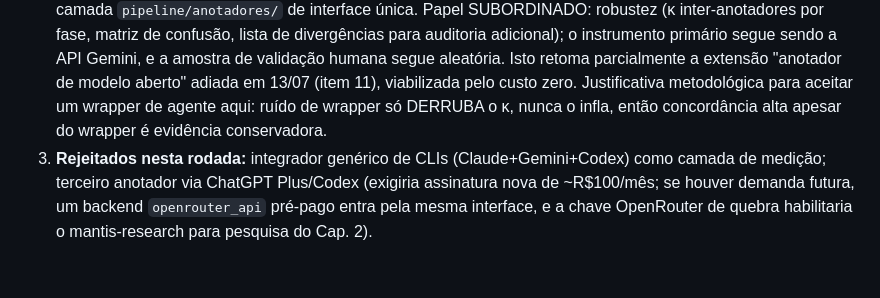
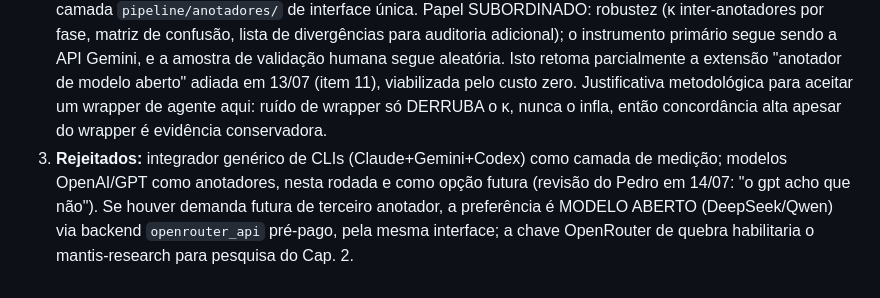
Before and after one commit to pedrortencio/caixa-conversao-toolkit, a Markdown page: docs/decisoes.md, the part around the change. Rendered like a GitHub page.

```diff
--- a/docs/decisoes.md
+++ b/docs/decisoes.md
@@ -59,4 +59,4 @@ Design completo em `docs/plano-batch-anotadores.md`. Decisões:
 
 1. **Transcrição (F3) e classificação (F4) migram para o Batch Mode da API Gemini**: 50% de desconto por token, mesmos modelos pinados e prompts versionados, latência de até 24h (compatível com os lotes noturnos já planejados). Orçamento estimado cai de ~R$830 para ~R$415. Alternativas rejeitadas: chamadas síncronas como via principal (2× o custo sem ganho; mantidas atrás da flag `--sync` para depuração) e rodar classificação via Gemini CLI sob a assinatura AI Pro (CLI é agente, não chamada pinável: comprometeria o instrumento de medição; além disso o tier gratuito perdeu os modelos Pro em 03/2026).
 2. **Segundo anotador: Claude via `claude -p`** (headless, sem ferramentas, modelo pinado e registrado no output), rodando na assinatura existente do Pedro a custo marginal zero, como backend `claude_cli` numa camada `pipeline/anotadores/` de interface única. Papel SUBORDINADO: robustez (κ inter-anotadores por fase, matriz de confusão, lista de divergências para auditoria adicional); o instrumento primário segue sendo a API Gemini, e a amostra de validação humana segue aleatória. Isto retoma parcialmente a extensão "anotador de modelo aberto" adiada em 13/07 (item 11), viabilizada pelo custo zero. Justificativa metodológica para aceitar um wrapper de agente aqui: ruído de wrapper só DERRUBA o κ, nunca o infla, então concordância alta apesar do wrapper é evidência conservadora.
-3. **Rejeitados nesta rodada:** integrador genérico de CLIs (Claude+Gemini+Codex) como camada de medição; terceiro anotador via ChatGPT Plus/Codex (exigiria assinatura nova de ~R$100/mês; se houver demanda futura, um backend `openrouter_api` pré-pago entra pela mesma interface, e a chave OpenRouter de quebra habilitaria o mantis-research para pesquisa do Cap. 2).
+3. **Rejeitados:** integrador genérico de CLIs (Claude+Gemini+Codex) como camada de medição; modelos OpenAI/GPT como anotadores, nesta rodada e como opção futura (revisão do Pedro em 14/07: "o gpt acho que não"). Se houver demanda futura de terceiro anotador, a preferência é MODELO ABERTO (DeepSeek/Qwen) via backend `openrouter_api` pré-pago, pela mesma interface; a chave OpenRouter de quebra habilitaria o mantis-research para pesquisa do Cap. 2.
```
Also changed, not shown: docs/plano-batch-anotadores.md (+5 -4 lines).
